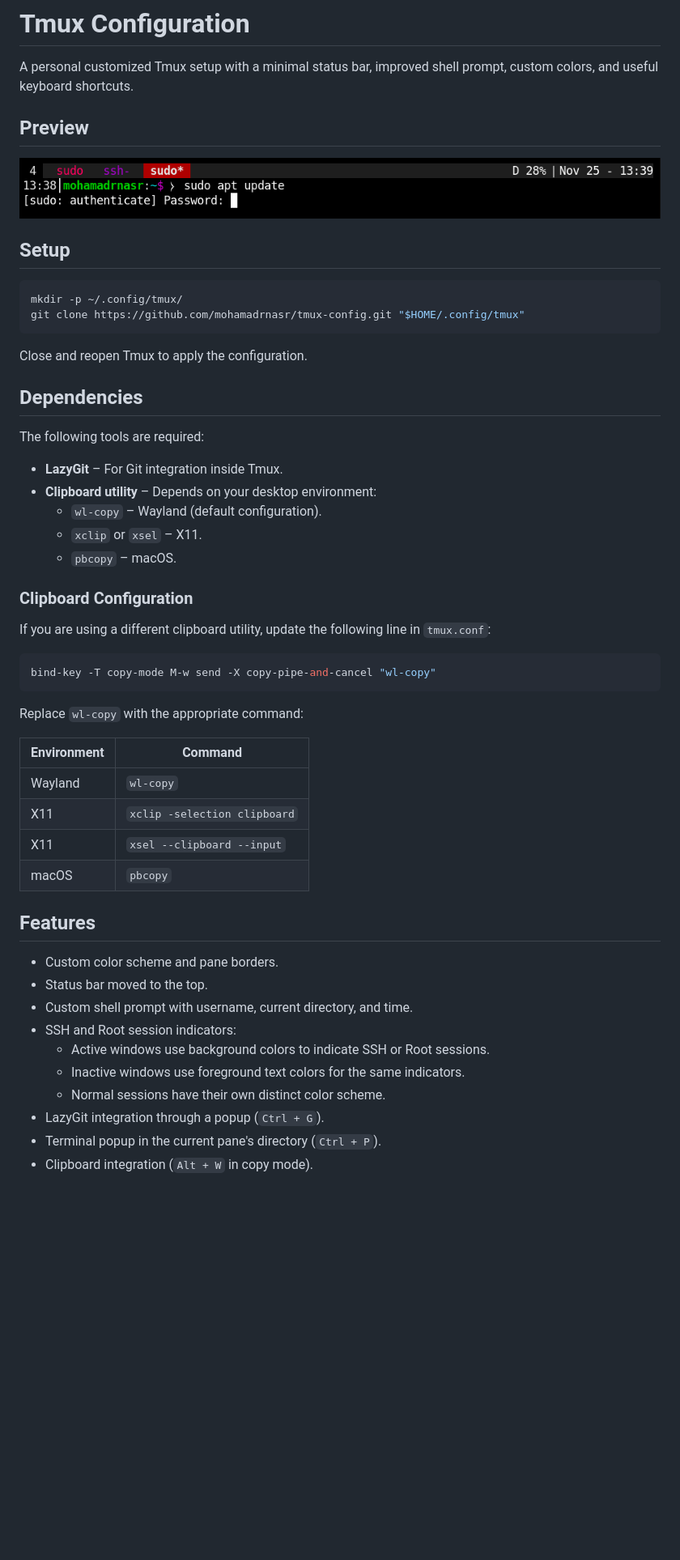
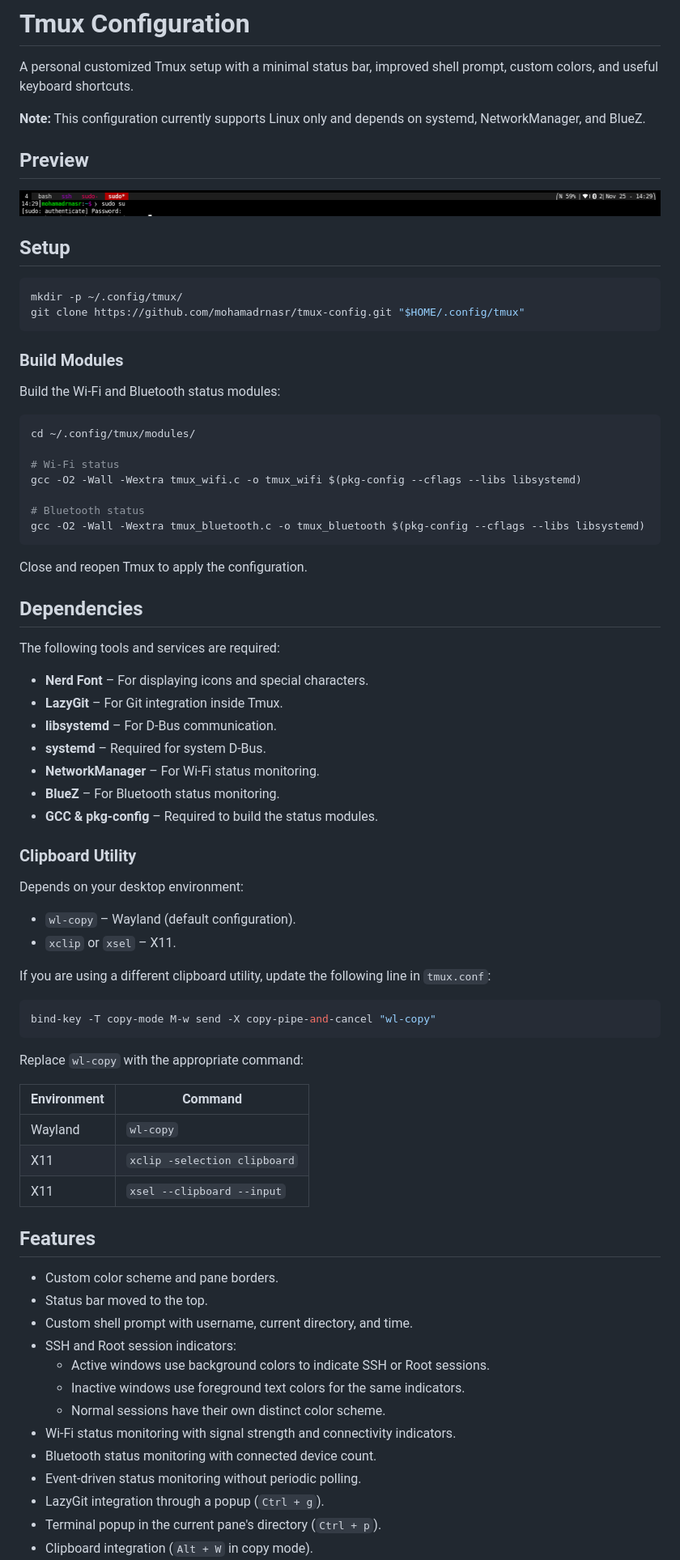
Before and after one commit to MohamadRNasr/tmux-config, a Markdown page: README.md, the part around one of its changes. Shown at 81% size. Rendered like a GitHub page; pictures changed too: assets/tmux-preview.png; blank space fills up the shorter version.

Commit message:
docs: document Linux network status modules

````diff
--- a/README.md
+++ b/README.md
@@ -1,6 +1,8 @@
 # Tmux Configuration
 
 A personal customized Tmux setup with a minimal status bar, improved shell prompt, custom colors, and useful keyboard shortcuts.
+
+**Note:** This configuration currently supports Linux only and depends on systemd, NetworkManager, and BlueZ.
 
 ## Preview
 
@@ -13,19 +15,40 @@ mkdir -p ~/.config/tmux/
 git clone https://github.com/mohamadrnasr/tmux-config.git "$HOME/.config/tmux"
 ```
 
+### Build Modules
+
+Build the Wi-Fi and Bluetooth status modules:
+
+```bash
+cd ~/.config/tmux/modules/
+
+# Wi-Fi status
+gcc -O2 -Wall -Wextra tmux_wifi.c -o tmux_wifi $(pkg-config --cflags --libs libsystemd)
+
+# Bluetooth status
+gcc -O2 -Wall -Wextra tmux_bluetooth.c -o tmux_bluetooth $(pkg-config --cflags --libs libsystemd)
+```
+
 Close and reopen Tmux to apply the configuration.
 
 ## Dependencies
 
-The following tools are required:
+The following tools and services are required:
 
+- **Nerd Font** – For displaying icons and special characters.
 - **LazyGit** – For Git integration inside Tmux.
-- **Clipboard utility** – Depends on your desktop environment:
-  - `wl-copy` – Wayland (default configuration).
-  - `xclip` or `xsel` – X11.
-  - `pbcopy` – macOS.
+- **libsystemd** – For D-Bus communication.
+- **systemd** – Required for system D-Bus.
+- **NetworkManager** – For Wi-Fi status monitoring.
+- **BlueZ** – For Bluetooth status monitoring.
+- **GCC & pkg-config** – Required to build the status modules.
 
-### Clipboard Configuration
+### Clipboard Utility
+
+Depends on your desktop environment:
+
+- `wl-copy` – Wayland (default configuration).
+- `xclip` or `xsel` – X11.
 
 If you are using a different clipboard utility, update the following line in `tmux.conf`:
 
@@ -40,7 +63,6 @@ Replace `wl-copy` with the appropriate command:
 | Wayland | `wl-copy` |
 | X11 | `xclip -selection clipboard` |
 | X11 | `xsel --clipboard --input` |
-| macOS | `pbcopy` |
 
 ## Features
 
@@ -51,6 +73,9 @@ Replace `wl-copy` with the appropriate command:
   - Active windows use background colors to indicate SSH or Root sessions.
   - Inactive windows use foreground text colors for the same indicators.
   - Normal sessions have their own distinct color scheme.
-- LazyGit integration through a popup (`Ctrl + G`).
-- Terminal popup in the current pane's directory (`Ctrl + P`).
+- Wi-Fi status monitoring with signal strength and connectivity indicators.
+- Bluetooth status monitoring with connected device count.
+- Event-driven status monitoring without periodic polling.
+- LazyGit integration through a popup (`Ctrl + g`).
+- Terminal popup in the current pane's directory (`Ctrl + p`).
 - Clipboard integration (`Alt + W` in copy mode).
````
Also changed, not shown: other parts of README.md (+1 -1 lines), 1 other file.
